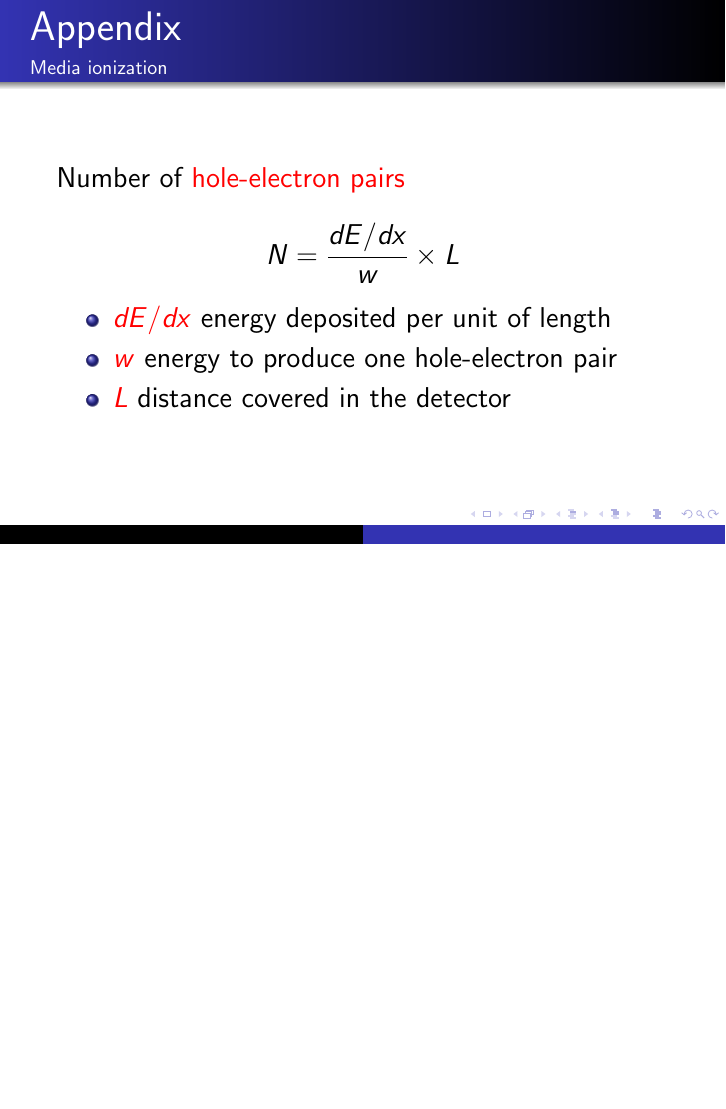
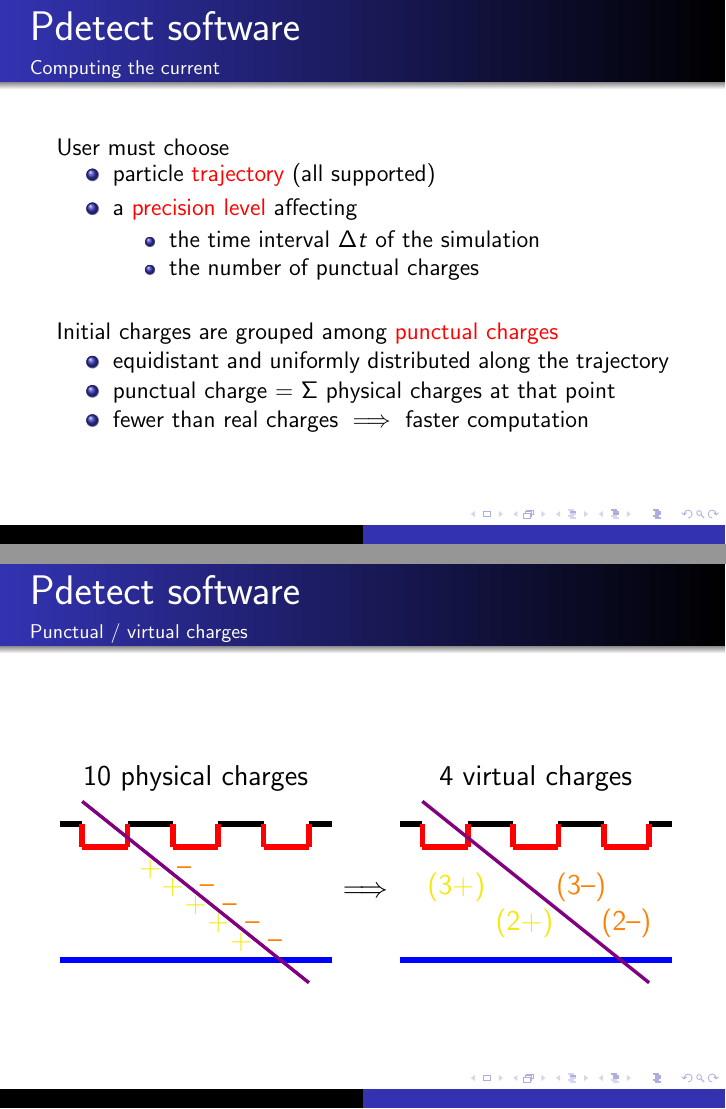
Before and after one commit to aschils/pdetect, LaTeX slides (slides/slides.tex): page 26 of 32 before the commit and pages 26 and 27 of 37 after it, the two joined at a grey line, the shorter picture padded with empty space. Compiled offline with pdfLaTeX.

Commit message:
algo computing current + adaptive delta time

```diff
--- a/slides/slides.tex
+++ b/slides/slides.tex
@@ -813,6 +821,104 @@ Detector width = 200$\mu$m, number of strips = 3, radius = 21$\mu$m,
 
       \end{column}
     \end{columns}
+\end{frame}
+
+\begin{frame}
+  \frametitle{Pdetect software}
+  \framesubtitle{Computing the current}
+
+%The current induced by a particle can be computed for any trajectory
+
+\fontsize{13pt}{7.2}\selectfont
+
+
+User must choose
+
+\begin{itemize}
+  \item particle \textcolor{red}{trajectory} (all supported)
+  \item a \textcolor{red}{precision level} affecting
+  \begin{itemize}
+    \item the time interval $\Delta t$ of the simulation
+    \item the number of punctual charges
+  \end{itemize}
+\end{itemize}
+
+\vspace{1.5em}
+
+Initial charges are grouped among \textcolor{red}{punctual charges}
+
+\begin{itemize}
+  \item equidistant and uniformly distributed along the trajectory
+  \item punctual charge = $\Sigma$ physical charges at that point
+  \item fewer than real charges $\implies$ faster computation
+\end{itemize}
 
 \end{frame}
 
+\begin{frame}
+  \frametitle{Pdetect software}
+  \framesubtitle{Punctual / virtual charges}
+
+
+  \begin{figure}[H]
+  \begin{center}
+  	\begin{tikzpicture}[scale=0.4]
+
+      \foreach \x in {0,15}{
+
+      \draw[line width=1mm, black] (-6+\x,3) -- (-5+\x,3);
+      \draw[line width=1mm, black] (-3+\x,3) -- (-1+\x,3);
+      \draw[line width=1mm, black] (1+\x,3) -- (3+\x,3);
+      \draw[line width=1mm, black] (5+\x,3) -- (6+\x,3);
+
+      \draw[line width=1mm, red] (-5+\x,2) -- (-3+\x,2);
+      \draw[line width=1mm, red] (-1+\x,2) -- (1+\x,2);
+      \draw[line width=1mm, red] (3+\x,2) -- (5+\x,2);
+
+      \draw[line width=1mm, red] (-5+\x,3) -- (-5+\x,2);
+      \draw[line width=1mm, red] (-3+\x,3) -- (-3+\x,2);
+
+      \draw[line width=1mm, red] (-1+\x,3) -- (-1+\x,2);
+      \draw[line width=1mm, red] (1+\x,3) -- (1+\x,2);
+
+      \draw[line width=1mm, red] (3+\x,3) -- (3+\x,2);
+      \draw[line width=1mm, red] (5+\x,3) -- (5+\x,2);
+
+      \draw[line width=1mm, blue] (-6+\x,-3) -- (6+\x,-3);
+
+      \draw[line width=0.6mm, violet] (-5+\x, 4) -- (5+\x, -4);
+      }
+
+      \node[black!5!yellow] at (-2,1) {+};
+      \node[black!5!yellow] at (-1,0.2) {+};
+      \node[black!5!yellow] at (0,-0.6) {+};
+      \node[black!5!yellow] at (1,-1.4) {+};
+      \node[black!5!yellow] at (2,-2.2) {+};
+
+
+      \node[orange] at (-0.5,1) {--};
+      \node[orange] at (0.5,0.2) {--};
+      \node[orange] at (1.5,-0.6) {--};
+      \node[orange] at (2.5,-1.4) {--};
+      \node[orange] at (3.5,-2.2) {--};
+
+        \node at (0,5) {10 physical charges};
+
+      \node at (7.5,0) {$\implies$};
+
+      \node[black!5!yellow] at (-2+13.5,0.2) {(3+)};
+      \node[black!5!yellow] at (1+13.5,-1.4) {(2+)};
+
+      \node[orange] at (0.5+16.5,0.2) {(3--)};
+      \node[orange] at (2.5+16.5,-1.4) {(2--)};
+
+      \node at (15,5) {4 virtual charges};
+
+  	\end{tikzpicture}
+  \end{center}
+  \end{figure}
+
+\end{frame}
+
+\begin{frame}
+  \frametitle{Pdetect software}
@@ -818,0 +954 @@ Detector width = 200$\mu$m, number of strips = 3, radius = 21$\mu$m,
+  \frametitle{Pdetect software}
@@ -819,3 +972,8 @@ Detector width = 200$\mu$m, number of strips = 3, radius = 21$\mu$m,
+  \frametitle{Pdetect software}
+  \framesubtitle{Computing the current: quickly access $\vec{E}$ and $\vec{E}_w$}
+
+
+\end{frame}
 
 \begin{frame}
   \frametitle{Appendix}
```
Also changed, not shown: slides/slides.tex (58 more changed lines).
